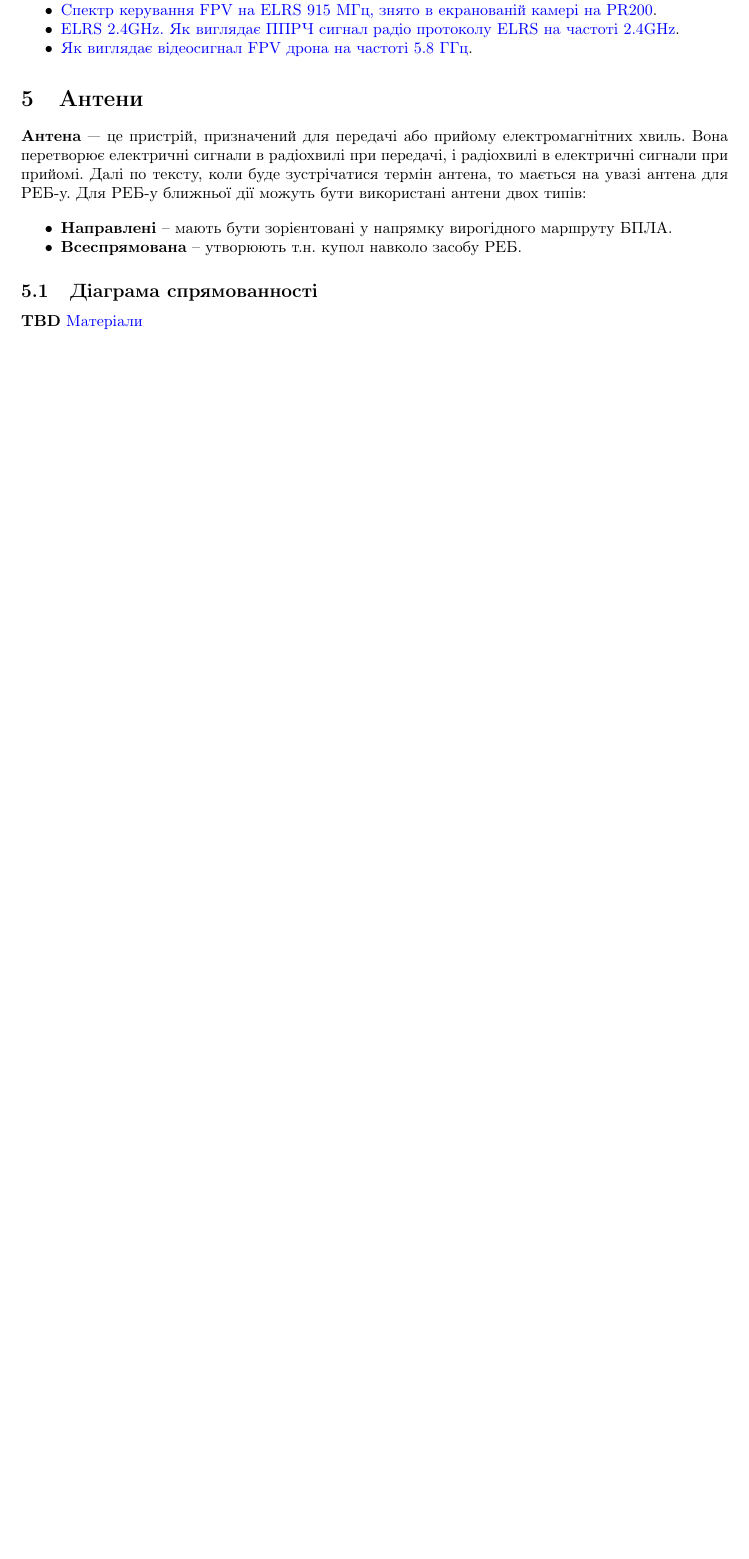
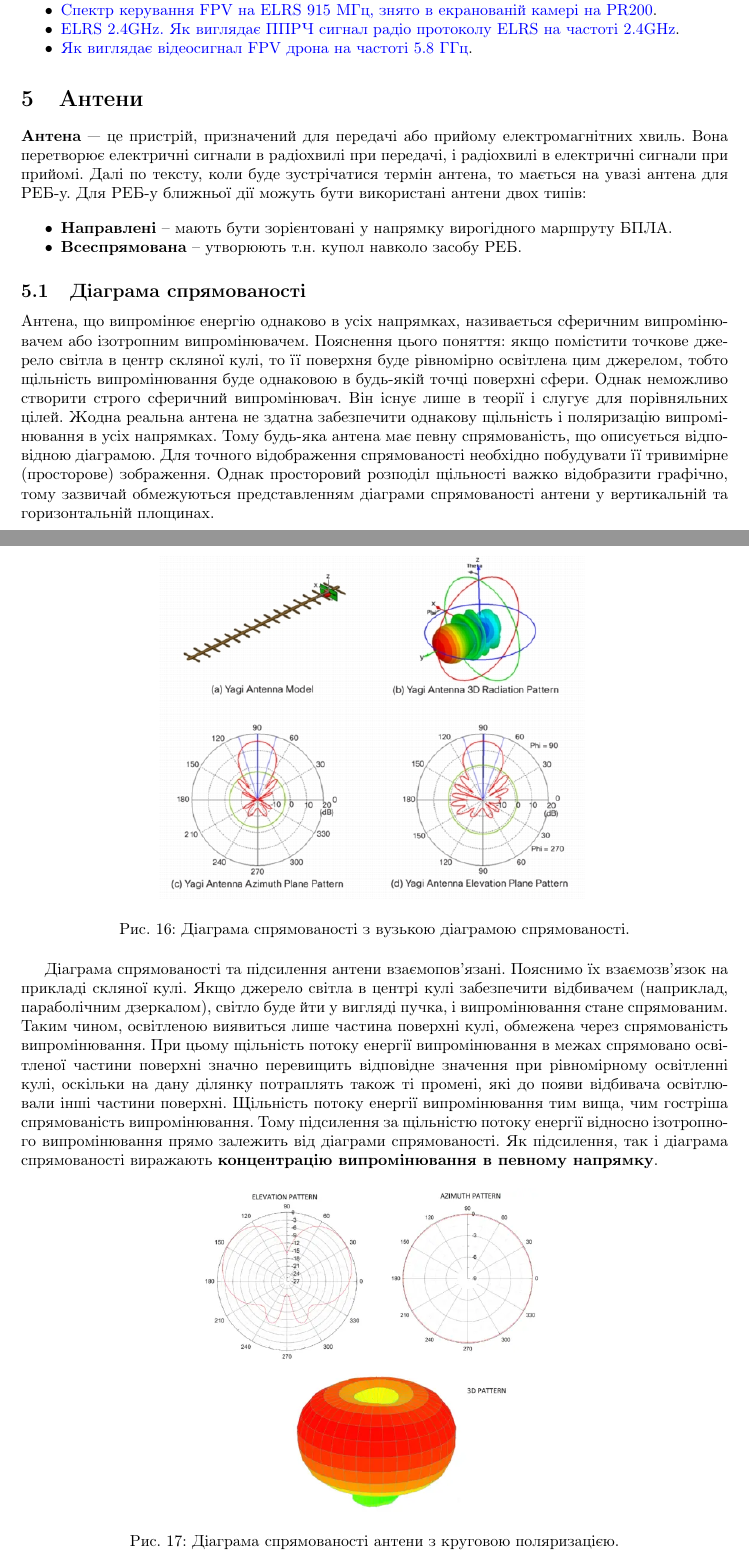
Before and after one commit to usnbros/radio-101, a LaTeX paper (main.tex): part of page 15 of 32 before the commit and two parts of pages 15 and 16 of 33 after it, the two joined at a grey line, cut so that both start at the same text, the shorter picture padded with empty space. Compiled offline with pdfLaTeX.

Commit message:
Antenna radiation

```diff
--- a/main.tex
+++ b/main.tex
@@ -385,9 +385,22 @@
 \item \textbf{Всеспрямована} -- утворюють т.н. купол навколо засобу РЕБ.
 \end{itemize}
 
-\subsection{Діаграма спрямованності}
-\textbf{TBD}
-\href{https://www.youtube.com/watch?v=1me_Tz3CFmk}{Матеріали}
+\subsection{Діаграма спрямованості}
+Антена, що випромінює енергію однаково в усіх напрямках, називається сферичним випромінювачем або ізотропним випромінювачем. Пояснення цього поняття: якщо помістити точкове джерело світла в центр скляної кулі, то її поверхня буде рівномірно освітлена цим джерелом, тобто щільність випромінювання буде однаковою в будь-якій точці поверхні сфери. Однак неможливо створити строго сферичний випромінювач. Він існує лише в теорії і слугує для порівняльних цілей. Жодна реальна антена не здатна забезпечити однакову щільність і поляризацію випромінювання в усіх напрямках. Тому будь-яка антена має певну спрямованість, що описується відповідною діаграмою. Для точного відображення спрямованості необхідно побудувати її тривимірне (просторове) зображення. Однак просторовий розподіл щільності важко відобразити графічно, тому зазвичай обмежуються представленням діаграми спрямованості антени у вертикальній та горизонтальній площинах.
+
+\begin{figure}[H]
+\centering
+\includegraphics[width=0.6\linewidth]{images/yagi-antenna.jpg}
+\caption{\label{fig:yagi:antenna}Діаграма спрямованості з вузькою діаграмою спрямованості.}
+\end{figure}
+
+Діаграма спрямованості та підсилення антени взаємопов'язані. Пояснимо їх взаємозв'язок на прикладі скляної кулі. Якщо джерело світла в центрі кулі забезпечити відбивачем (наприклад, параболічним дзеркалом), світло буде йти у вигляді пучка, і випромінювання стане спрямованим. Таким чином, освітленою виявиться лише частина поверхні кулі, обмежена через спрямованість випромінювання. При цьому щільність потоку енергії випромінювання в межах спрямовано освітленої частини поверхні значно перевищить відповідне значення при рівномірному освітленні кулі, оскільки на дану ділянку потраплять також ті промені, які до появи відбивача освітлювали інші частини поверхні. Щільність потоку енергії випромінювання тим вища, чим гостріша спрямованість випромінювання. Тому підсилення за щільністю потоку енергії відносно ізотропного випромінювання прямо залежить від діаграми спрямованості. Як підсилення, так і діаграма спрямованості виражають \textbf{концентрацію випромінювання в певному напрямку}.
+
+\begin{figure}[H]
+\centering
+\includegraphics[width=0.5\linewidth]{images/omni-antenna.png}
+\caption{\label{fig:omni:antenna}Діаграма спрямованості антени з круговою поляризацією.}
+\end{figure}
 
 \subsection{Поляризація антен}
 
```
Also changed, not shown: images/omni-antenna.png (added), images/yagi-antenna.jpg (added), main.tex (11 more changed lines).
